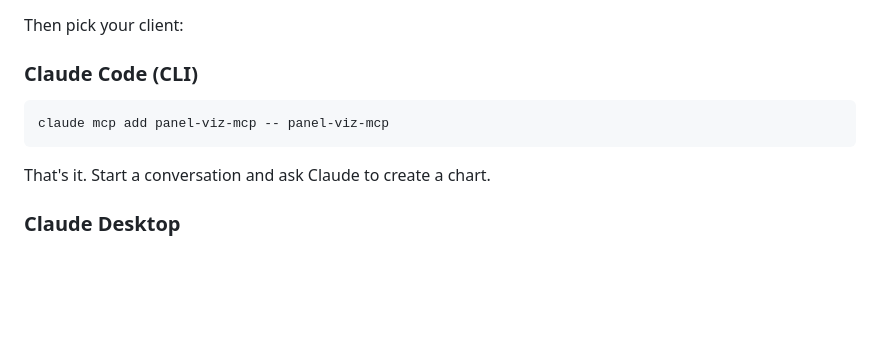
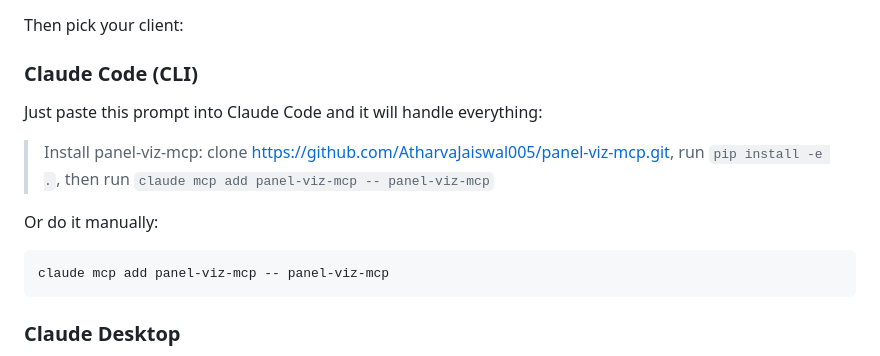
Before and after one commit to AtharvaJaiswal005/panel-viz-mcp, a Markdown page: README.md, the part around the change. GitHub-like rendering; blank space fills up the shorter version.

Commit message:
Add copy-paste install prompt for AI agents

````diff
--- a/README.md
+++ b/README.md
@@ -91,11 +91,15 @@ Then pick your client:
 
 ### Claude Code (CLI)
 
+Just paste this prompt into Claude Code and it will handle everything:
+
+> Install panel-viz-mcp: clone https://github.com/AtharvaJaiswal005/panel-viz-mcp.git, run `pip install -e .`, then run `claude mcp add panel-viz-mcp -- panel-viz-mcp`
+
+Or do it manually:
+
 ```bash
 claude mcp add panel-viz-mcp -- panel-viz-mcp
 ```
-
-That's it. Start a conversation and ask Claude to create a chart.
 
 ### Claude Desktop
 
````
